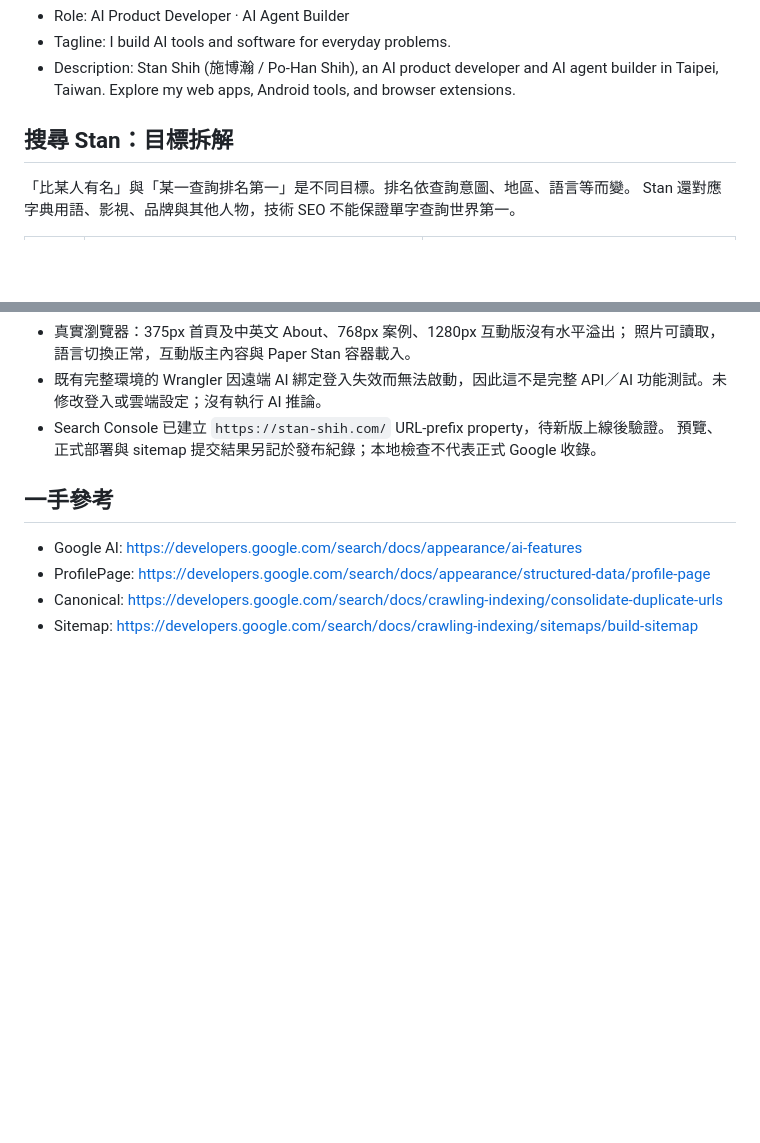
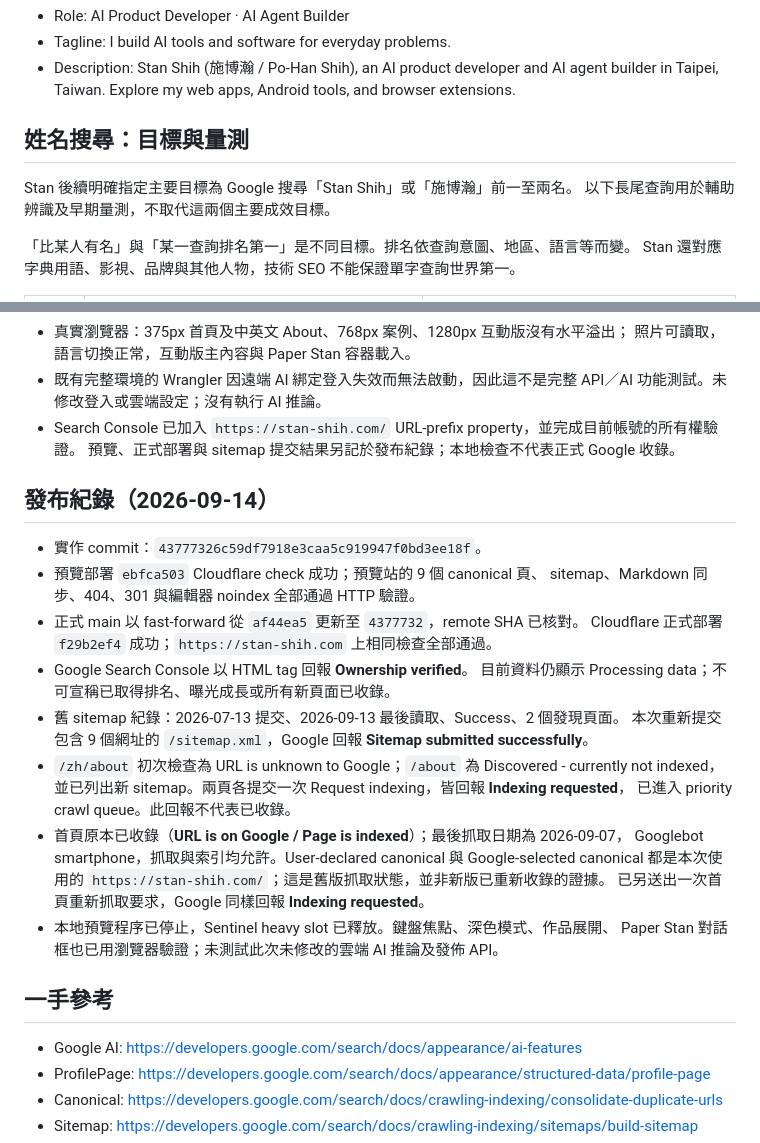
Before and after one commit to stantheman0128/stan-portfolio, a Markdown page: docs/portfolio-seo-audit-2026-09-14.md, 2 parts joined by grey strips. Drawn GitHub-style; blank space fills up the shorter version.

Commit message:
docs: record production SEO checks and Google indexing requests

```diff
--- a/docs/portfolio-seo-audit-2026-09-14.md
+++ b/docs/portfolio-seo-audit-2026-09-14.md
@@ -60,7 +60,10 @@ portfolio-wikidata。
 - Description: Stan Shih (施博瀚 / Po-Han Shih), an AI product developer and AI agent builder
   in Taipei, Taiwan. Explore my web apps, Android tools, and browser extensions.
 
-## 搜尋 Stan：目標拆解
+## 姓名搜尋：目標與量測
+
+Stan 後續明確指定主要目標為 Google 搜尋「Stan Shih」或「施博瀚」前一至兩名。
+以下長尾查詢用於輔助辨識及早期量測，不取代這兩個主要成效目標。
 
 「比某人有名」與「某一查詢排名第一」是不同目標。排名依查詢意圖、地區、語言等而變。
 Stan 還對應字典用語、影視、品牌與其他人物，技術 SEO 不能保證單字查詢世界第一。
@@ -127,8 +130,29 @@ llms.txt 只是輔助入口，不能當作排名／引用保證。正文可取
   照片可讀取，語言切換正常，互動版主內容與 Paper Stan 容器載入。
 - 既有完整環境的 Wrangler 因遠端 AI 綁定登入失效而無法啟動，因此這不是完整 API／AI
   功能測試。未修改登入或雲端設定；沒有執行 AI 推論。
-- Search Console 已建立 `https://stan-shih.com/` URL-prefix property，待新版上線後驗證。
+- Search Console 已加入 `https://stan-shih.com/` URL-prefix property，並完成目前帳號的所有權驗證。
   預覽、正式部署與 sitemap 提交結果另記於發布紀錄；本地檢查不代表正式 Google 收錄。
+
+## 發布紀錄（2026-09-14）
+
+- 實作 commit：`43777326c59df7918e3caa5c919947f0bd3ee18f`。
+- 預覽部署 `ebfca503` Cloudflare check 成功；預覽站的 9 個 canonical 頁、
+  sitemap、Markdown 同步、404、301 與編輯器 noindex 全部通過 HTTP 驗證。
+- 正式 main 以 fast-forward 從 `af44ea5` 更新至 `4377732`，remote SHA 已核對。
+  Cloudflare 正式部署 `f29b2ef4` 成功；`https://stan-shih.com` 上相同檢查全部通過。
+- Google Search Console 以 HTML tag 回報 **Ownership verified**。
+  目前資料仍顯示 Processing data；不可宣稱已取得排名、曝光成長或所有新頁面已收錄。
+- 舊 sitemap 紀錄：2026-07-13 提交、2026-09-13 最後讀取、Success、2 個發現頁面。
+  本次重新提交包含 9 個網址的 `/sitemap.xml`，Google 回報 **Sitemap submitted successfully**。
+- `/zh/about` 初次檢查為 URL is unknown to Google；`/about` 為 Discovered - currently not indexed，
+  並已列出新 sitemap。兩頁各提交一次 Request indexing，皆回報 **Indexing requested**，
+  已進入 priority crawl queue。此回報不代表已收錄。
+- 首頁原本已收錄（**URL is on Google / Page is indexed**）；最後抓取日期為 2026-09-07，
+  Googlebot smartphone，抓取與索引均允許。User-declared canonical 與 Google-selected canonical
+  都是本次使用的 `https://stan-shih.com/`；這是舊版抓取狀態，並非新版已重新收錄的證據。
+  已另送出一次首頁重新抓取要求，Google 同樣回報 **Indexing requested**。
+- 本地預覽程序已停止，Sentinel heavy slot 已釋放。鍵盤焦點、深色模式、作品展開、
+  Paper Stan 對話框也已用瀏覽器驗證；未測試此次未修改的雲端 AI 推論及發佈 API。
 
 ## 一手參考
 
```
Also changed, not shown: README.md (+4 -0 lines).
